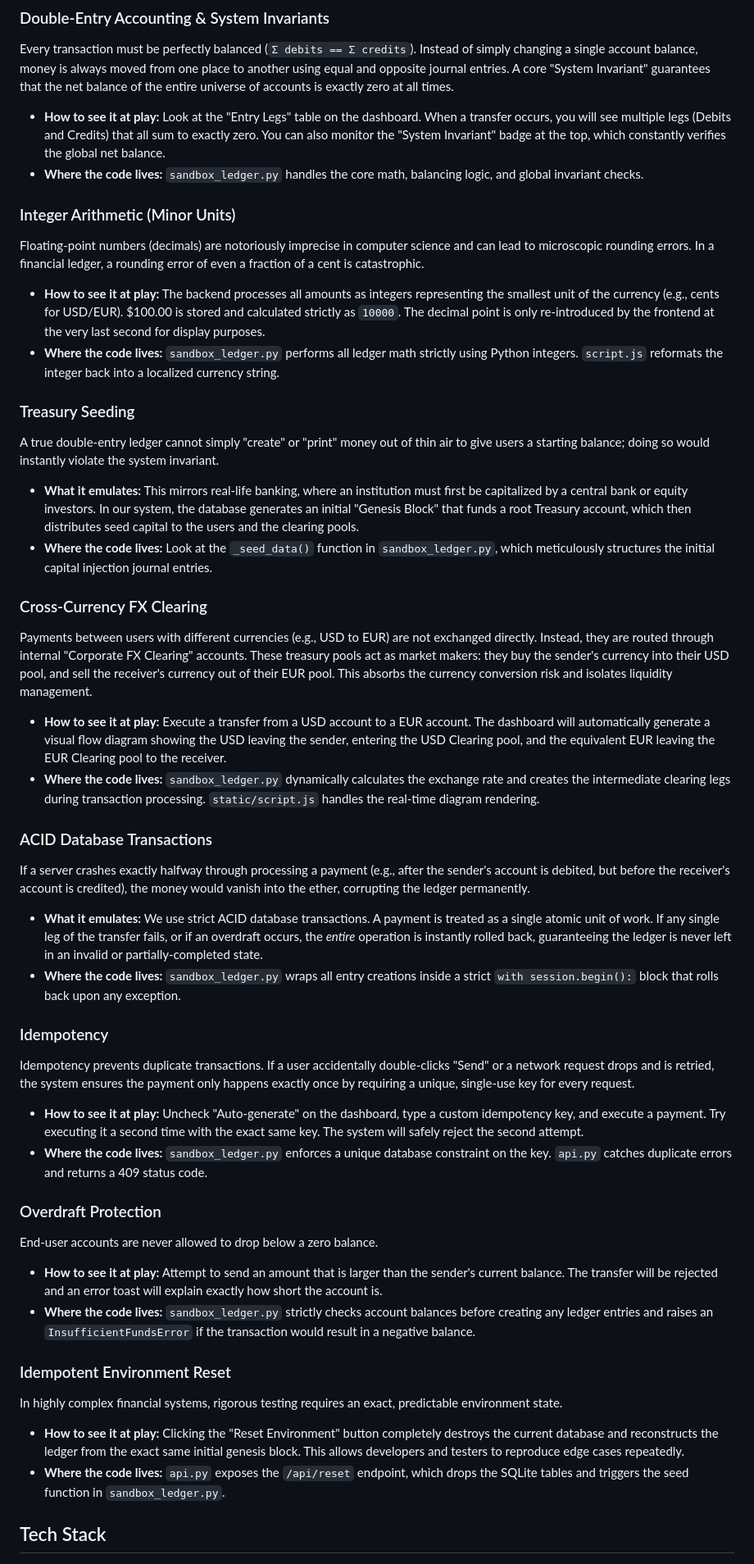
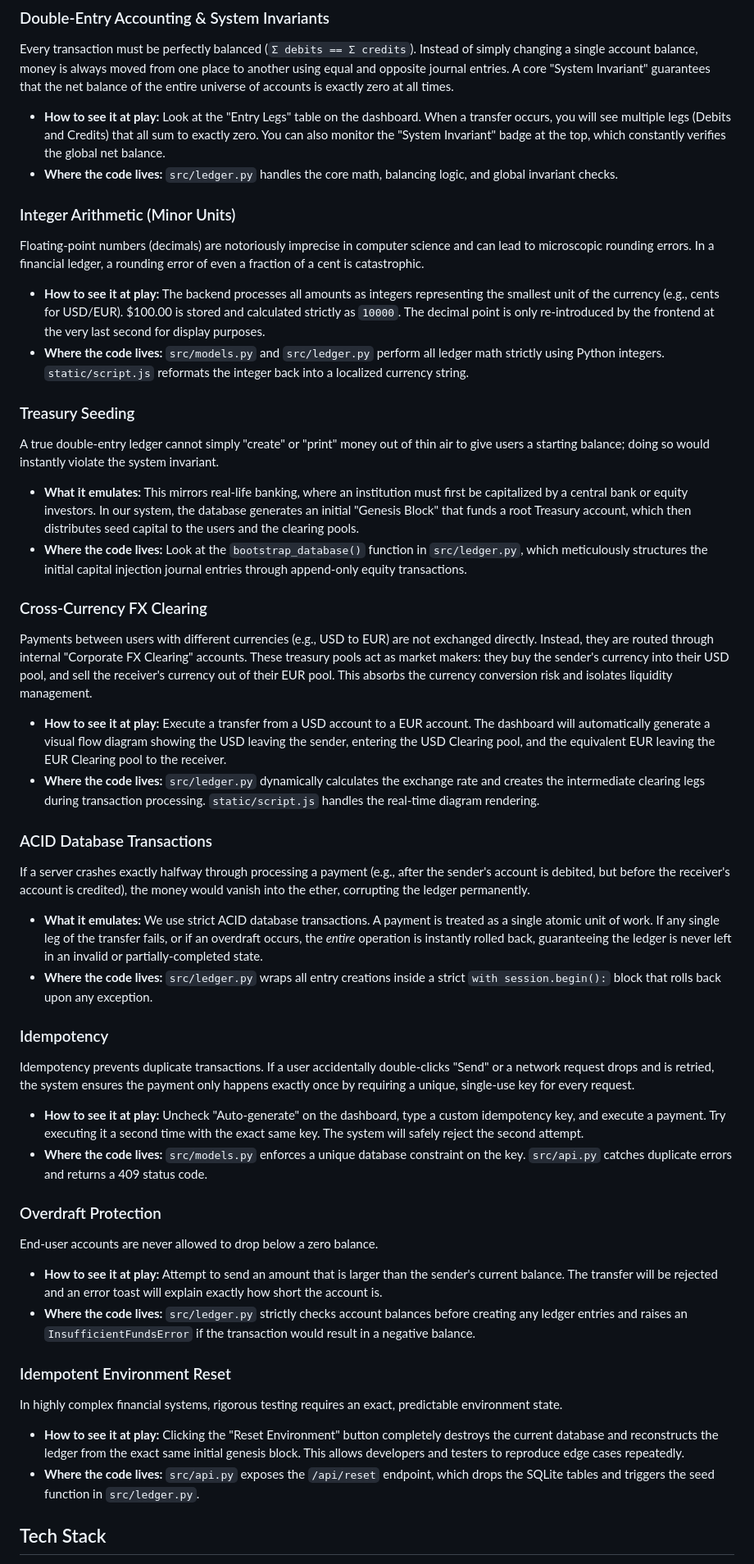
Before and after one commit to lagarcess/payment-ledger-service, a Markdown page: README.md, the part around one of its changes. Shown at 82% size. Rendered like a GitHub page.

```diff
--- a/README.md
+++ b/README.md
@@ -9,42 +9,42 @@ This project demonstrates several core fintech and accounting principles used by
 ### Double-Entry Accounting & System Invariants
 Every transaction must be perfectly balanced (`Σ debits == Σ credits`). Instead of simply changing a single account balance, money is always moved from one place to another using equal and opposite journal entries. A core "System Invariant" guarantees that the net balance of the entire universe of accounts is exactly zero at all times.
 - **How to see it at play:** Look at the "Entry Legs" table on the dashboard. When a transfer occurs, you will see multiple legs (Debits and Credits) that all sum to exactly zero. You can also monitor the "System Invariant" badge at the top, which constantly verifies the global net balance.
-- **Where the code lives:** `sandbox_ledger.py` handles the core math, balancing logic, and global invariant checks.
+- **Where the code lives:** `src/ledger.py` handles the core math, balancing logic, and global invariant checks.
 
 ### Integer Arithmetic (Minor Units)
 Floating-point numbers (decimals) are notoriously imprecise in computer science and can lead to microscopic rounding errors. In a financial ledger, a rounding error of even a fraction of a cent is catastrophic.
 - **How to see it at play:** The backend processes all amounts as integers representing the smallest unit of the currency (e.g., cents for USD/EUR). $100.00 is stored and calculated strictly as `10000`. The decimal point is only re-introduced by the frontend at the very last second for display purposes.
-- **Where the code lives:** `sandbox_ledger.py` performs all ledger math strictly using Python integers. `script.js` reformats the integer back into a localized currency string.
+- **Where the code lives:** `src/models.py` and `src/ledger.py` perform all ledger math strictly using Python integers. `static/script.js` reformats the integer back into a localized currency string.
 
 ### Treasury Seeding
 A true double-entry ledger cannot simply "create" or "print" money out of thin air to give users a starting balance; doing so would instantly violate the system invariant.
 - **What it emulates:** This mirrors real-life banking, where an institution must first be capitalized by a central bank or equity investors. In our system, the database generates an initial "Genesis Block" that funds a root Treasury account, which then distributes seed capital to the users and the clearing pools.
-- **Where the code lives:** Look at the `_seed_data()` function in `sandbox_ledger.py`, which meticulously structures the initial capital injection journal entries.
+- **Where the code lives:** Look at the `bootstrap_database()` function in `src/ledger.py`, which meticulously structures the initial capital injection journal entries through append-only equity transactions.
 
 ### Cross-Currency FX Clearing
 Payments between users with different currencies (e.g., USD to EUR) are not exchanged directly. Instead, they are routed through internal "Corporate FX Clearing" accounts. These treasury pools act as market makers: they buy the sender's currency into their USD pool, and sell the receiver's currency out of their EUR pool. This absorbs the currency conversion risk and isolates liquidity management.
 - **How to see it at play:** Execute a transfer from a USD account to a EUR account. The dashboard will automatically generate a visual flow diagram showing the USD leaving the sender, entering the USD Clearing pool, and the equivalent EUR leaving the EUR Clearing pool to the receiver.
-- **Where the code lives:** `sandbox_ledger.py` dynamically calculates the exchange rate and creates the intermediate clearing legs during transaction processing. `static/script.js` handles the real-time diagram rendering.
+- **Where the code lives:** `src/ledger.py` dynamically calculates the exchange rate and creates the intermediate clearing legs during transaction processing. `static/script.js` handles the real-time diagram rendering.
 
 ### ACID Database Transactions
 If a server crashes exactly halfway through processing a payment (e.g., after the sender's account is debited, but before the receiver's account is credited), the money would vanish into the ether, corrupting the ledger permanently.
 - **What it emulates:** We use strict ACID database transactions. A payment is treated as a single atomic unit of work. If any single leg of the transfer fails, or if an overdraft occurs, the *entire* operation is instantly rolled back, guaranteeing the ledger is never left in an invalid or partially-completed state.
-- **Where the code lives:** `sandbox_ledger.py` wraps all entry creations inside a strict `with session.begin():` block that rolls back upon any exception.
+- **Where the code lives:** `src/ledger.py` wraps all entry creations inside a strict `with session.begin():` block that rolls back upon any exception.
 
 ### Idempotency
 Idempotency prevents duplicate transactions. If a user accidentally double-clicks "Send" or a network request drops and is retried, the system ensures the payment only happens exactly once by requiring a unique, single-use key for every request.
 - **How to see it at play:** Uncheck "Auto-generate" on the dashboard, type a custom idempotency key, and execute a payment. Try executing it a second time with the exact same key. The system will safely reject the second attempt.
-- **Where the code lives:** `sandbox_ledger.py` enforces a unique database constraint on the key. `api.py` catches duplicate errors and returns a 409 status code.
+- **Where the code lives:** `src/models.py` enforces a unique database constraint on the key. `src/api.py` catches duplicate errors and returns a 409 status code.
 
 ### Overdraft Protection
 End-user accounts are never allowed to drop below a zero balance.
 - **How to see it at play:** Attempt to send an amount that is larger than the sender's current balance. The transfer will be rejected and an error toast will explain exactly how short the account is.
-- **Where the code lives:** `sandbox_ledger.py` strictly checks account balances before creating any ledger entries and raises an `InsufficientFundsError` if the transaction would result in a negative balance.
+- **Where the code lives:** `src/ledger.py` strictly checks account balances before creating any ledger entries and raises an `InsufficientFundsError` if the transaction would result in a negative balance.
 
 ### Idempotent Environment Reset
 In highly complex financial systems, rigorous testing requires an exact, predictable environment state.
 - **How to see it at play:** Clicking the "Reset Environment" button completely destroys the current database and reconstructs the ledger from the exact same initial genesis block. This allows developers and testers to reproduce edge cases repeatedly.
-- **Where the code lives:** `api.py` exposes the `/api/reset` endpoint, which drops the SQLite tables and triggers the seed function in `sandbox_ledger.py`.
+- **Where the code lives:** `src/api.py` exposes the `/api/reset` endpoint, which drops the SQLite tables and triggers the seed function in `src/ledger.py`.
 
 ## Tech Stack
 
```
Also changed, not shown: other parts of README.md (+3 -3 lines), AGENTS.md (+152 -7 lines), docs/ARCHITECTURE.md (added, +150 -0 lines).
